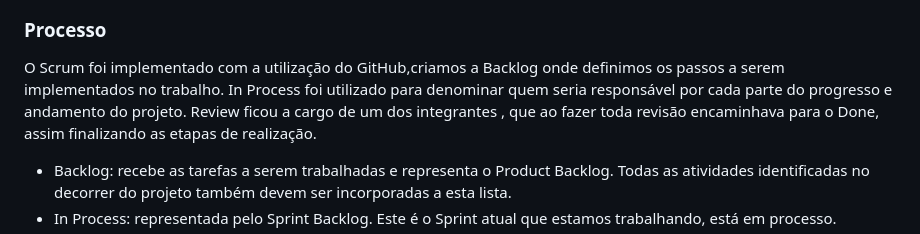
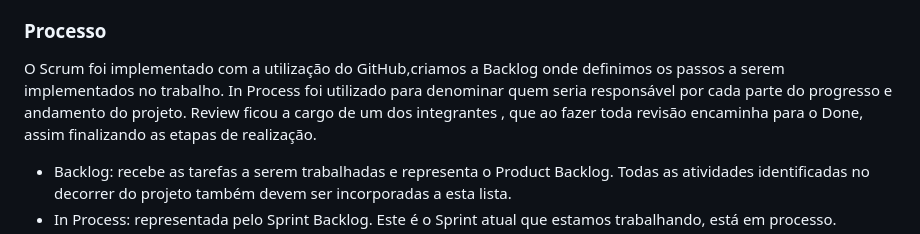
Before and after one commit to ICEI-PUC-Minas-PMV-ADS/pmv-ads-2023-2-e1-proj-web-t14-pmv-ads-2023-2-e1-ProjCatalogoMercado, a Markdown page: documentos/03-Metodologia.md, the part around the change. Rendered like a GitHub page.

```diff
--- a/documentos/03-Metodologia.md
+++ b/documentos/03-Metodologia.md
@@ -19,7 +19,7 @@ A equipe utiliza o Scrum como base para definição do processo de desenvolvimen
 
 ### Processo
 
-O Scrum foi implementado com a utilização do GitHub,criamos a Backlog onde definimos os passos a serem implementados no trabalho. In Process foi utilizado para denominar quem seria responsável por cada parte do progresso e andamento do projeto. Review ficou a cargo de um dos integrantes , que ao fazer toda revisão encaminhava para o Done, assim finalizando as etapas de realização.
+O Scrum foi implementado com a utilização do GitHub,criamos a Backlog onde definimos os passos a serem implementados no trabalho. In Process foi utilizado para denominar quem seria responsável por cada parte do progresso e andamento do projeto. Review ficou a cargo de um dos integrantes , que ao fazer toda revisão encaminha para o Done, assim finalizando as etapas de realização.
 
 - Backlog: recebe as tarefas a serem trabalhadas e representa o Product Backlog. Todas as atividades identificadas no decorrer do projeto também devem ser incorporadas a esta lista.
 - In Process: representada pelo Sprint Backlog. Este é o Sprint atual que estamos trabalhando, está em processo.
```
